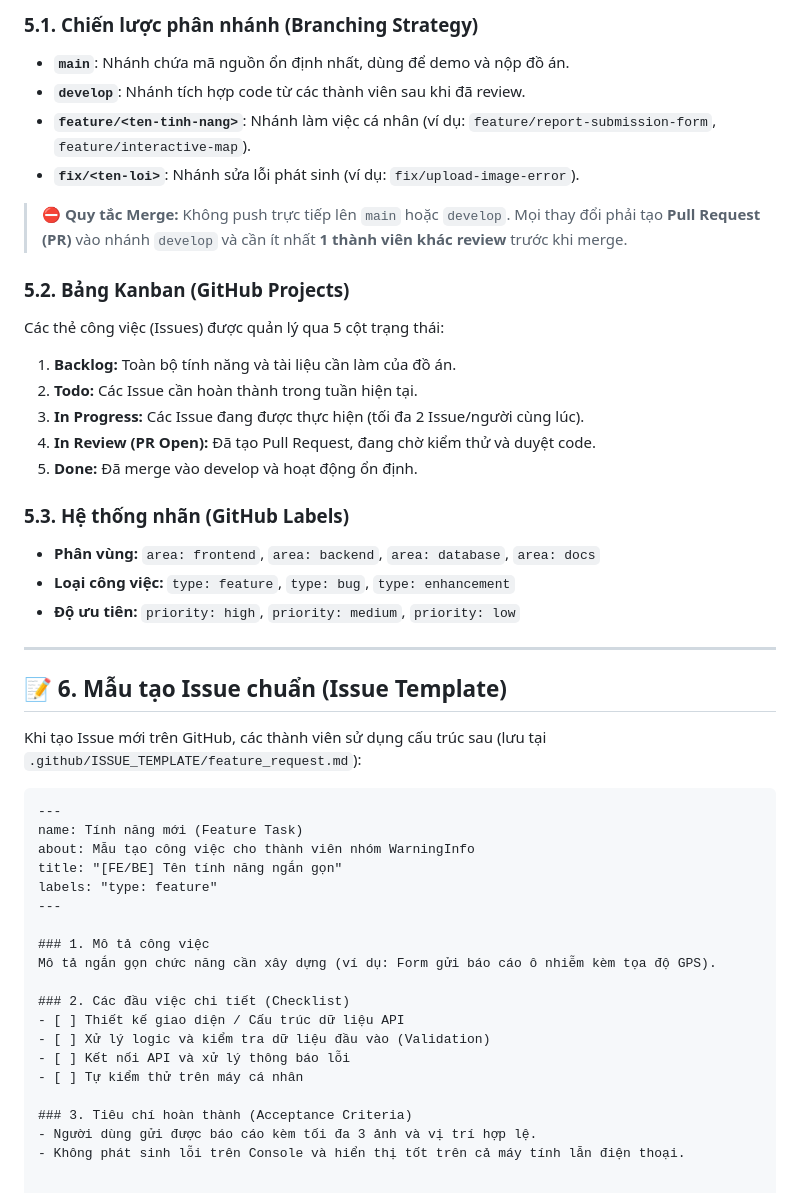
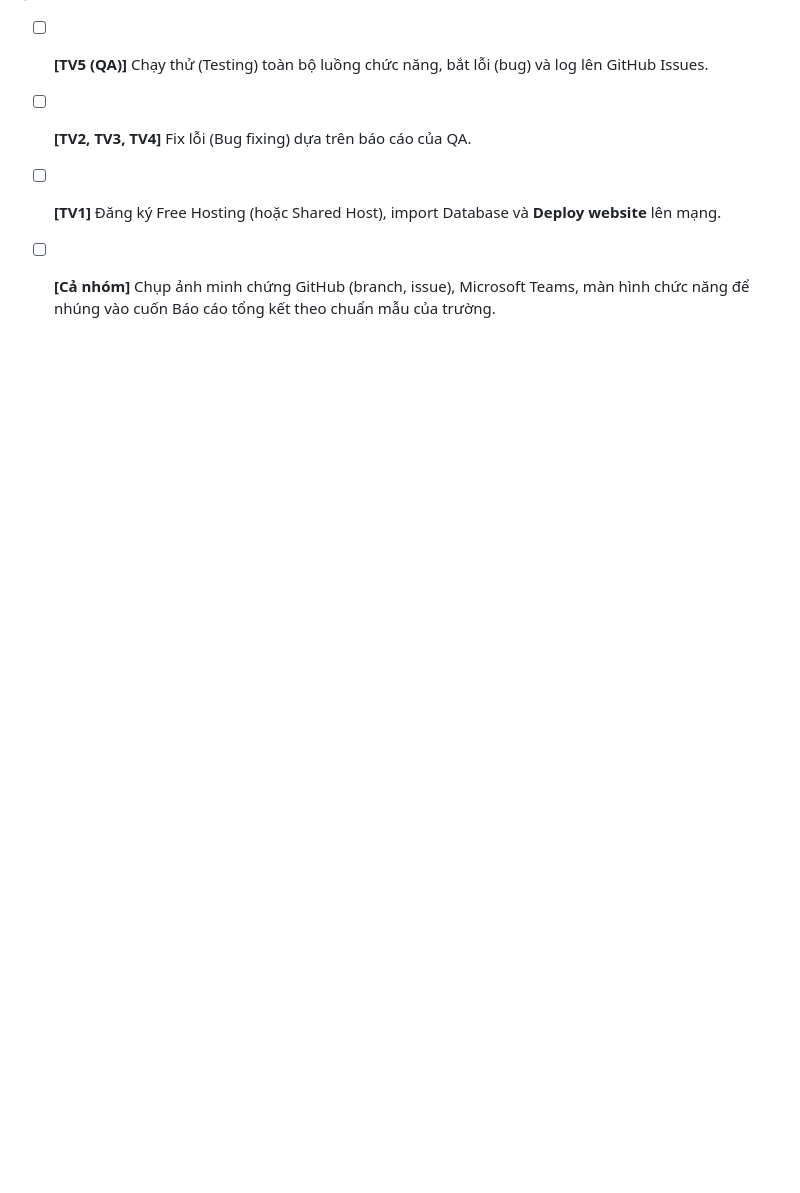
Before and after one commit to nvm4nh/Group11_Project-Web_WarningInfo, a Markdown page: README.md, the part around one of its changes. Drawn GitHub-style; blank space fills up the shorter version.

````diff
--- a/README.md
+++ b/README.md
@@ -90,47 +86,4 @@ Dự án được chia thành **4 Milestones** kéo dài trong 10 tuần:
-### 5.1. Chiến lược phân nhánh (Branching Strategy)
-* **`main`**: Nhánh chứa mã nguồn ổn định nhất, dùng để demo và nộp đồ án.
-* **`develop`**: Nhánh tích hợp code từ các thành viên sau khi đã review.
-* **`feature/<ten-tinh-nang>`**: Nhánh làm việc cá nhân (ví dụ: `feature/report-submission-form`, `feature/interactive-map`).
-* **`fix/<ten-loi>`**: Nhánh sửa lỗi phát sinh (ví dụ: `fix/upload-image-error`).
-
-> ⛔ **Quy tắc Merge:** Không push trực tiếp lên `main` hoặc `develop`. Mọi thay đổi phải tạo **Pull Request (PR)** vào nhánh `develop` và cần ít nhất **1 thành viên khác review** trước khi merge.
-
-### 5.2. Bảng Kanban (GitHub Projects)
-Các thẻ công việc (Issues) được quản lý qua 5 cột trạng thái:
-1. **Backlog:** Toàn bộ tính năng và tài liệu cần làm của đồ án.
-2. **Todo:** Các Issue cần hoàn thành trong tuần hiện tại.
-3. **In Progress:** Các Issue đang được thực hiện (tối đa 2 Issue/người cùng lúc).
-4. **In Review (PR Open):** Đã tạo Pull Request, đang chờ kiểm thử và duyệt code.
-5. **Done:** Đã merge vào develop và hoạt động ổn định.
-
-### 5.3. Hệ thống nhãn (GitHub Labels)
-* **Phân vùng:** `area: frontend`, `area: backend`, `area: database`, `area: docs`
-* **Loại công việc:** `type: feature`, `type: bug`, `type: enhancement`
-* **Độ ưu tiên:** `priority: high`, `priority: medium`, `priority: low`
-
----
-
-## 📝 6. Mẫu tạo Issue chuẩn (Issue Template)
-
-Khi tạo Issue mới trên GitHub, các thành viên sử dụng cấu trúc sau (lưu tại `.github/ISSUE_TEMPLATE/feature_request.md`):
-
-```markdown
----
-name: Tính năng mới (Feature Task)
-about: Mẫu tạo công việc cho thành viên nhóm WarningInfo
-title: "[FE/BE] Tên tính năng ngắn gọn"
-labels: "type: feature"
----
-
-### 1. Mô tả công việc
-Mô tả ngắn gọn chức năng cần xây dựng (ví dụ: Form gửi báo cáo ô nhiễm kèm tọa độ GPS).
-
-### 2. Các đầu việc chi tiết (Checklist)
-- [ ] Thiết kế giao diện / Cấu trúc dữ liệu API
-- [ ] Xử lý logic và kiểm tra dữ liệu đầu vào (Validation)
-- [ ] Kết nối API và xử lý thông báo lỗi
-- [ ] Tự kiểm thử trên máy cá nhân
-
-### 3. Tiêu chí hoàn thành (Acceptance Criteria)
-- Người dùng gửi được báo cáo kèm tối đa 3 ảnh và vị trí hợp lệ.
-- Không phát sinh lỗi trên Console và hiển thị tốt trên cả máy tính lẫn điện thoại.
+- [ ] **[TV5 (QA)]** Chạy thử (Testing) toàn bộ luồng chức năng, bắt lỗi (bug) và log lên GitHub Issues.
+- [ ] **[TV2, TV3, TV4]** Fix lỗi (Bug fixing) dựa trên báo cáo của QA.
+- [ ] **[TV1]** Đăng ký Free Hosting (hoặc Shared Host), import Database và **Deploy website** lên mạng.
+- [ ] **[Cả nhóm]** Chụp ảnh minh chứng GitHub (branch, issue), Microsoft Teams, màn hình chức năng để nhúng vào cuốn Báo cáo tổng kết theo chuẩn mẫu của trường.
````
Also changed, not shown: other parts of README.md (+67 -71 lines).
